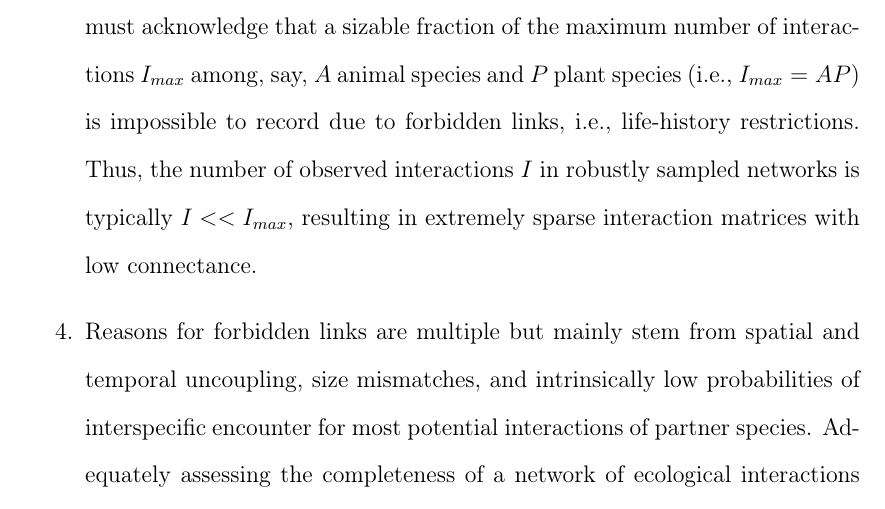
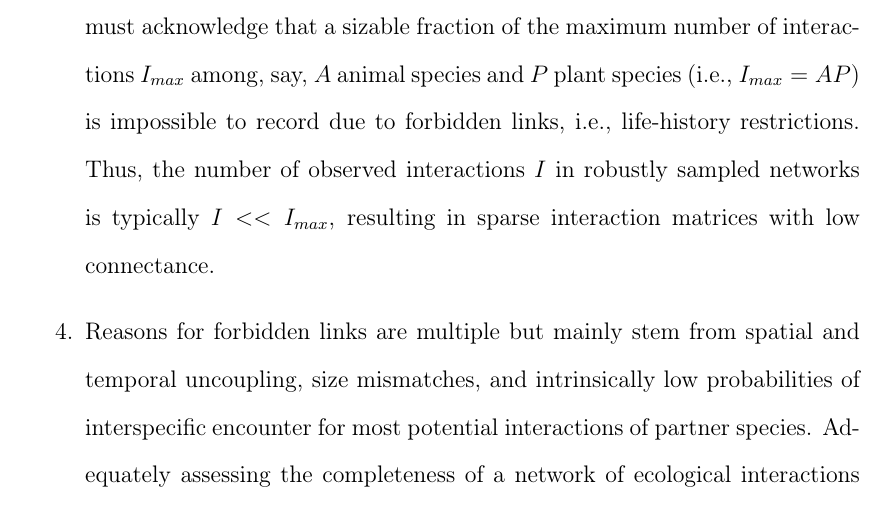
Before and after one commit to pedroj/MS_Network-Sampling, a LaTeX document (MS/maintext/FunctEcol_maintext_interaccum.tex): part of page 2 of 45, cut so that both start at the same text. Compiled offline with pdfLaTeX.

Commit message:
Minor fixes.

```diff
--- a/MS/maintext/FunctEcol_maintext_interaccum.tex
+++ b/MS/maintext/FunctEcol_maintext_interaccum.tex
@@ -39,7 +39,7 @@
 
 \item Robust estimates of the actual number of interactions (links) within diversified ecological networks require adequate sampling effort that needs to be explicitly gauged. Yet we still lack a sampling theory explicitly focusing on ecological interactions.
 
-\item While the complete inventory of interactions is likely impossible, a robust characterization of its main patterns and metrics is probably realistic. We must acknowledge that a sizable fraction of the maximum number of interactions $I_{max}$ among, say, $A$ animal species and $P$ plant species (i.e., $I_{max}= AP$) is impossible to record due to forbidden links, i.e., life-history restrictions. Thus, the number of observed interactions $I$ in robustly sampled networks is typically $I<<I_{max}$, resulting in extremely sparse interaction matrices with low connectance.
+\item While the complete inventory of interactions is likely impossible, a robust characterization of its main patterns and metrics is probably realistic. We must acknowledge that a sizable fraction of the maximum number of interactions $I_{max}$ among, say, $A$ animal species and $P$ plant species (i.e., $I_{max}= AP$) is impossible to record due to forbidden links, i.e., life-history restrictions. Thus, the number of observed interactions $I$ in robustly sampled networks is typically $I<<I_{max}$, resulting in sparse interaction matrices with low connectance.
 
 \item Reasons for forbidden links are multiple but mainly stem from spatial and temporal uncoupling, size mismatches, and intrinsically low probabilities of interspecific encounter for most potential interactions of partner species. Adequately assessing the completeness of a network of ecological interactions thus needs knowledge of the natural history details embedded, so that forbidden links can be ``discounted'' when addressing sampling effort.
 
```
Also changed, not shown: 1 other file.
